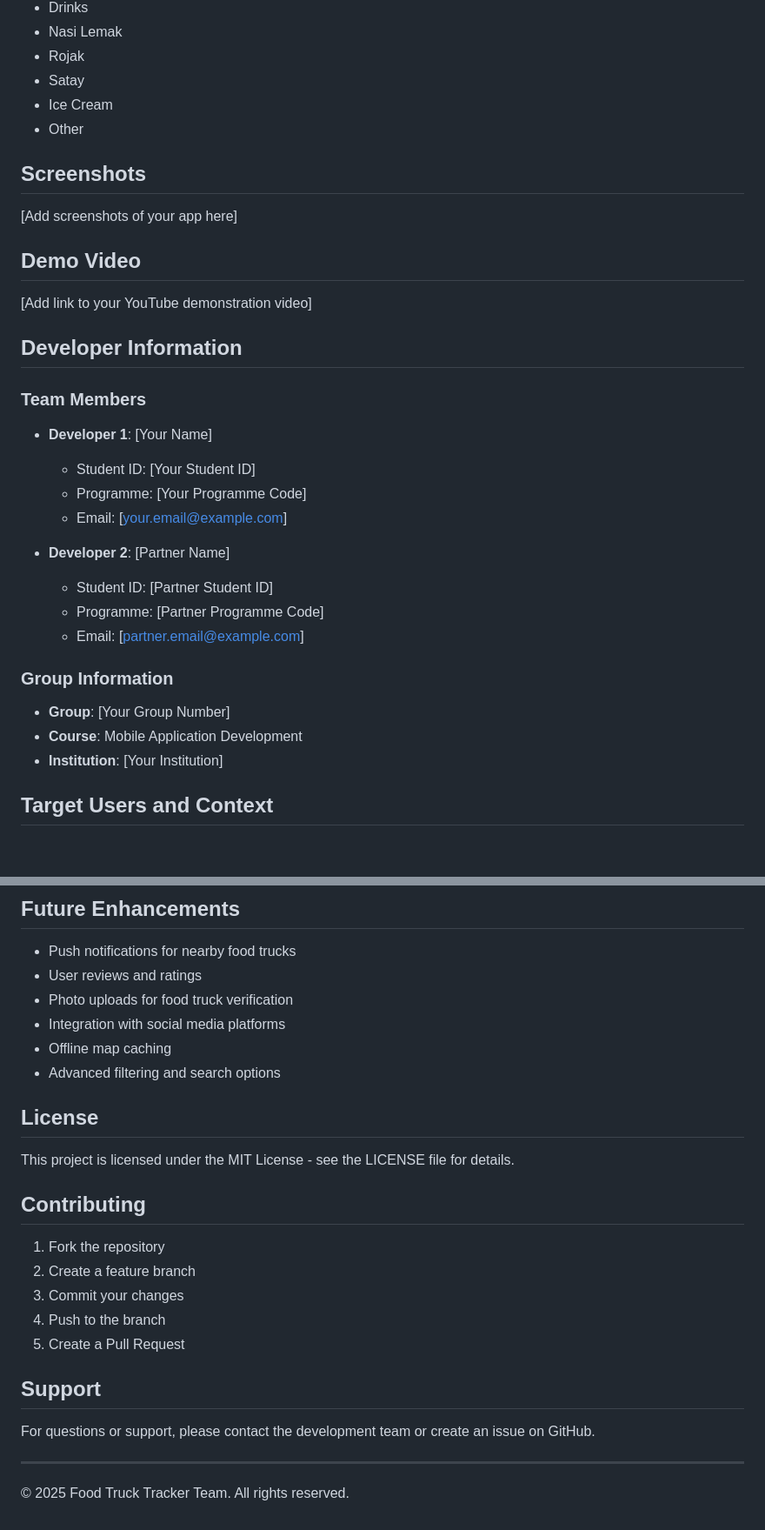
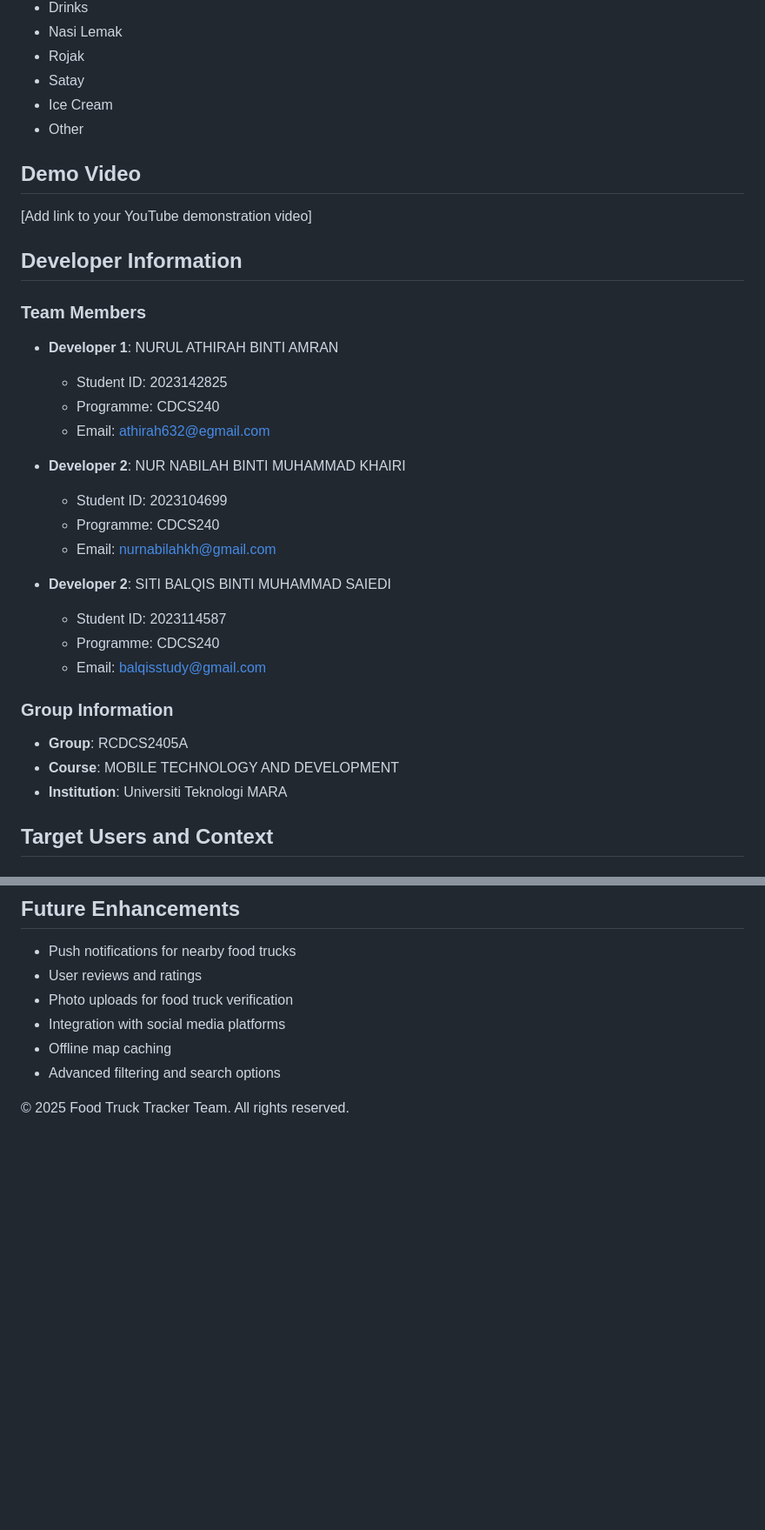
Before and after one commit to balqisstudy/FoodTruckTracker, a Markdown page: README.md, 2 parts joined by grey strips. Shown: that part at 87% size. Rendered like a GitHub page; blank space fills up the shorter version.

```diff
--- a/README.md
+++ b/README.md
@@ -162,29 +139,32 @@ FoodTruckTracker/
 - Ice Cream
 - Other
 
-## Screenshots
-[Add screenshots of your app here]
-
 ## Demo Video
 [Add link to your YouTube demonstration video]
 
 ## Developer Information
 
 ### Team Members
-- **Developer 1**: [Your Name]
-  - Student ID: [Your Student ID]
-  - Programme: [Your Programme Code]
-  - Email: [your.email@example.com]
+- **Developer 1**: NURUL ATHIRAH BINTI AMRAN
+  - Student ID: 2023142825
+  - Programme: CDCS240
+  - Email: athirah632@egmail.com
 
-- **Developer 2**: [Partner Name]
-  - Student ID: [Partner Student ID]
-  - Programme: [Partner Programme Code]
-  - Email: [partner.email@example.com]
+- **Developer 2**: NUR NABILAH BINTI MUHAMMAD KHAIRI
+  - Student ID: 2023104699
+  - Programme: CDCS240
+  - Email: nurnabilahkh@gmail.com
+
+- **Developer 2**: SITI BALQIS BINTI MUHAMMAD SAIEDI
+  - Student ID: 2023114587
+  - Programme: CDCS240
+  - Email: balqisstudy@gmail.com
+
 
 ### Group Information
-- **Group**: [Your Group Number]
-- **Course**: Mobile Application Development
-- **Institution**: [Your Institution]
+- **Group**: RCDCS2405A
+- **Course**: MOBILE TECHNOLOGY AND DEVELOPMENT
+- **Institution**: Universiti Teknologi MARA
 
 ## Target Users and Context
 
@@ -228,19 +208,5 @@ FoodTruckTracker/
 - Offline map caching
 - Advanced filtering and search options
 
-## License
-This project is licensed under the MIT License - see the LICENSE file for details.
-
-## Contributing
-1. Fork the repository
-2. Create a feature branch
-3. Commit your changes
-4. Push to the branch
-5. Create a Pull Request
-
-## Support
-For questions or support, please contact the development team or create an issue on GitHub.
-
----
 
 © 2025 Food Truck Tracker Team. All rights reserved.
```
Also changed, not shown: other parts of README.md (+0 -23 lines).
